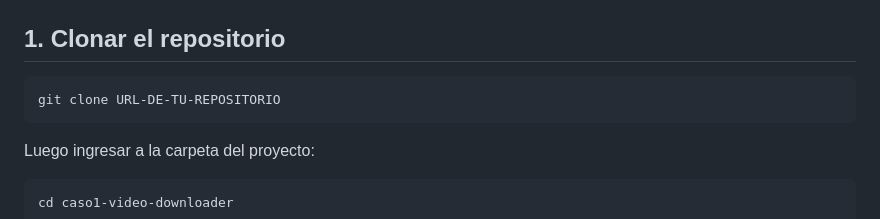
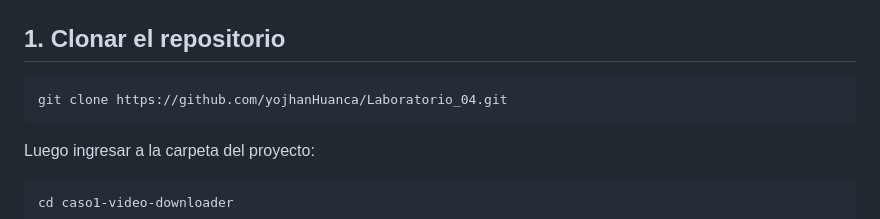
Before and after one commit to yojhanHuanca/Laboratorio_04, a Markdown page: README.md, the part around the change. Rendered like a GitHub page.

````diff
--- a/README.md
+++ b/README.md
@@ -83,7 +83,7 @@ caso1-video-downloader/
 ## 1. Clonar el repositorio
 
 ```bash
-git clone URL-DE-TU-REPOSITORIO
+git clone https://github.com/yojhanHuanca/Laboratorio_04.git
 ```
 
 Luego ingresar a la carpeta del proyecto:
````
